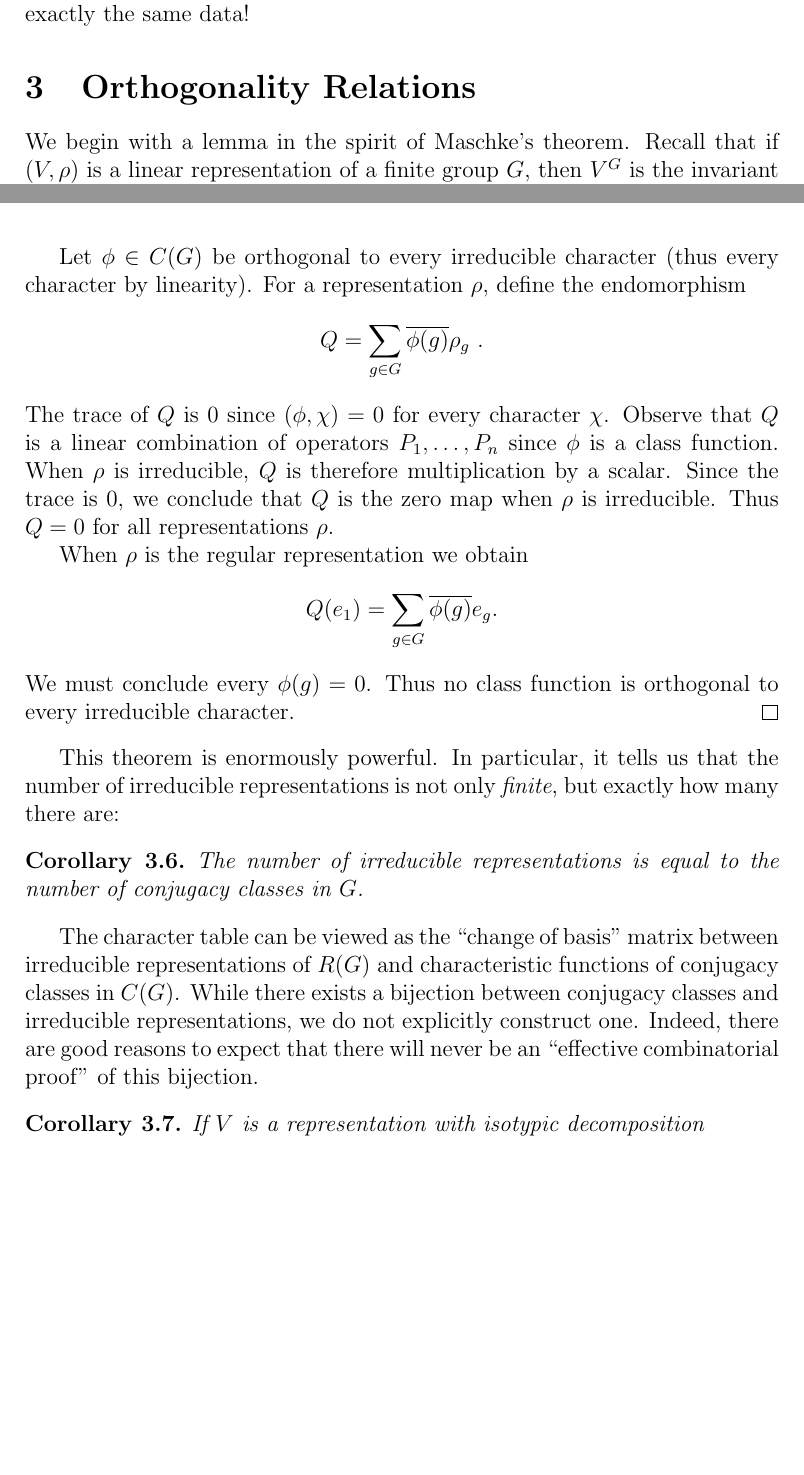
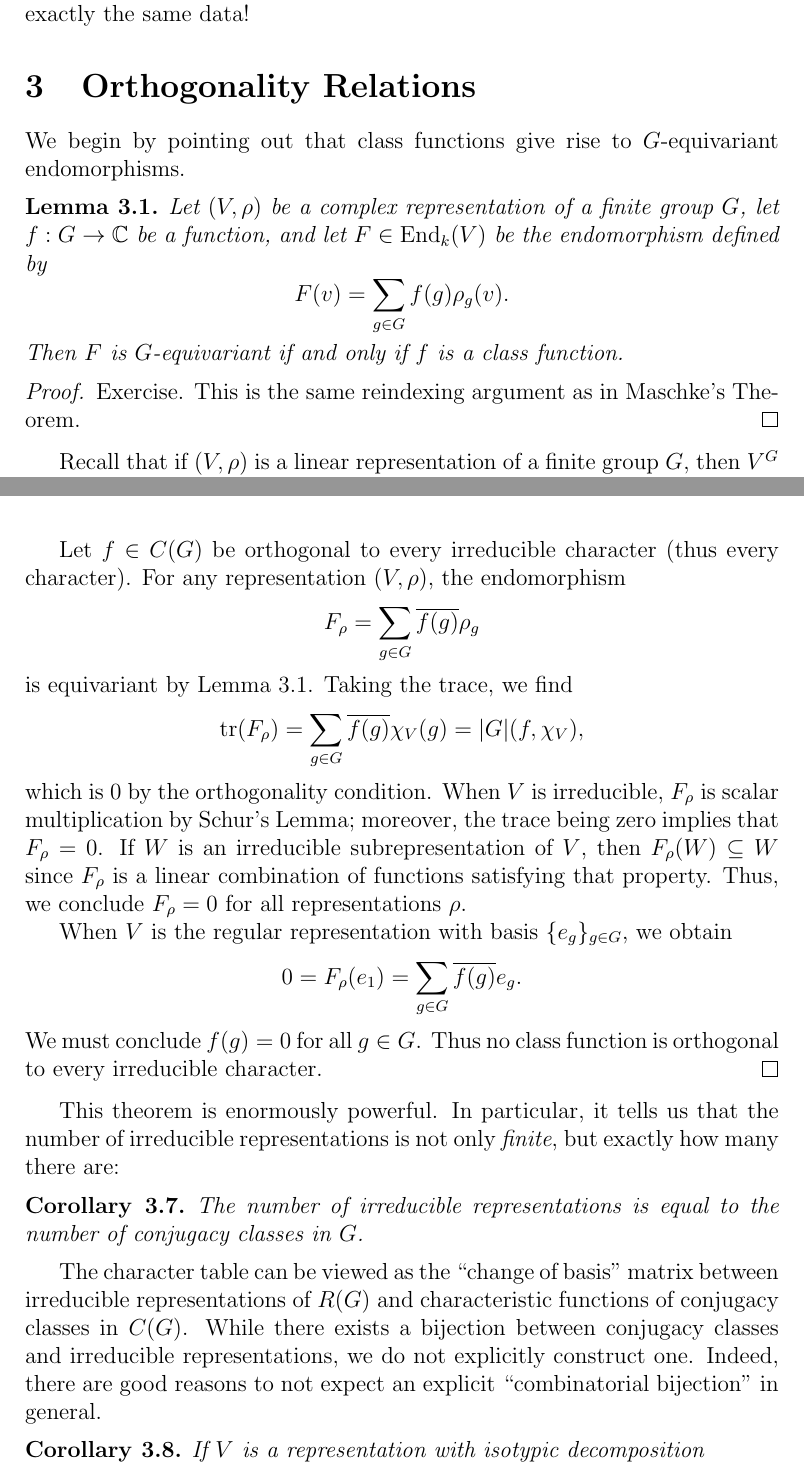
Before and after one commit to vtorsor/representation-theory-notes, a LaTeX document (characters.tex): two parts of pages 7 and 9 of 11, joined at a grey line, cut so that both start at the same text, the shorter picture padded with empty space. Compiled offline with pdfLaTeX.

Commit message:
Class functions and center of group algebra more directly connected

```diff
--- a/characters.tex
+++ b/characters.tex
@@ -402,7 +403,23 @@ exactly the same data!
 
 \section{Orthogonality Relations}
 
-We begin with a lemma in the spirit of Maschke's theorem.
+We begin by pointing out that class functions give rise to
+$G$-equivariant endomorphisms.
+
+\begin{lemma} \label{lem:class_function_endo}
+Let $(V,\rho)$ be a complex representation of a finite group $G$,
+let $f : G \to \mathbb{C}$ be a function, and let $F \in
+\operatorname{End}_k(V)$ be the endomorphism defined by
+\[
+F(v) = \sum_{g \in G} f(g)\rho_g(v) .
+\]
+Then $F$ is $G$-equivariant if and only if $f$ is a class function.
+\end{lemma}
+
+\begin{proof}
+Exercise.  This is the same reindexing argument as in Maschke's Theorem.
+\end{proof}
+
 Recall that if $(V,\rho)$ is a linear representation of a finite group $G$,
 then $V^G$ is the invariant subspace of vectors
 $v \in V$ such that $\rho_g(v)=v$ for all $g \in G$.
@@ -496,8 +513,25 @@ Then Schur's Lemma gives us
 Thus, the irreducible characters are an orthonormal set.
 It remains to show they span $C(G)$.
 
-Let $K_1,\ldots,K_r$ be the conjugacy classes of $G$.
-For any representation $\rho$, observe that
+Let $f \in C(G)$ be orthogonal to every irreducible character
+(thus every character).
+For any representation $(V,\rho)$, the endomorphism
 \[
-P_i = \sum_{g \in K_i} \rho(g)
+F_\rho = \sum_{g \in G} \overline{f(g)} \rho_g
 \]
+is equivariant by Lemma~\ref{lem:class_function_endo}.
+Taking the trace, we find
+\[
+\operatorname{tr}(F_\rho) =
+\sum_{g \in G} \overline{f(g)} \chi_V(g)
+= |G| (f,\chi_V),
+\]
+which is $0$ by the orthogonality condition.
+When $V$ is irreducible,
+$F_\rho$ is scalar multiplication by Schur's Lemma;
+moreover, the trace being zero implies that
+$F_\rho=0$.
+If $W$ is an irreducible subrepresentation of $V$,
+then $F_\rho(W) \subseteq W$ since $F_\rho$ is a linear combination of
+functions satisfying that property.
+Thus, we conclude $F_\rho=0$ for all representations $\rho$.
@@ -507,22 +538,10 @@ by Schur's Lemma.
 
-Let $\phi \in C(G)$ be orthogonal to every irreducible character
-(thus every character by linearity).
-For a representation $\rho$, define the endomorphism
+When $V$ is the regular representation with basis $\{e_g\}_{g \in G}$,
+we obtain
 \[
-Q = \sum_{g \in G} \overline{\phi(g)} \rho_g \ .
+0=F_\rho(e_1)=\sum_{g \in G} \overline{f(g)} e_g .
 \]
-The trace of $Q$ is $0$ since $(\phi,\chi)=0$ for every character $\chi$.
-Observe that $Q$ is a linear combination of operators $P_1,\ldots,P_n$
-since $\phi$ is a class function.
-When $\rho$ is irreducible, $Q$ is therefore multiplication by a scalar.
-Since the trace is $0$, we conclude that $Q$ is the zero map
-when $\rho$ is irreducible.  Thus $Q=0$ for all representations $\rho$.
-
-When $\rho$ is the regular representation we obtain
-\[
-Q(e_1)=\sum_{g \in G} \overline{\phi(g)} e_g .
-\]
-We must conclude every $\phi(g)=0$.  Thus no class function is
+We must conclude $f(g)=0$ for all $g \in G$.  Thus no class function is
 orthogonal to every irreducible character.
 \end{proof}
 
@@ -540,8 +559,8 @@ between irreducible representations of $R(G)$ and characteristic
 functions of conjugacy classes in $C(G)$.
 While there exists a bijection between conjugacy classes
 and irreducible representations, we do not explicitly construct one.
-Indeed, there are good reasons to expect that there will never be an
-``effective combinatorial proof'' of this bijection.
+Indeed, there are good reasons to not expect an explicit ``combinatorial
+bijection'' in general.
 
 \begin{corollary}
 If $V$ is a representation with isotypic decomposition
```
Also changed, not shown: characters.tex (27 more changed lines).
